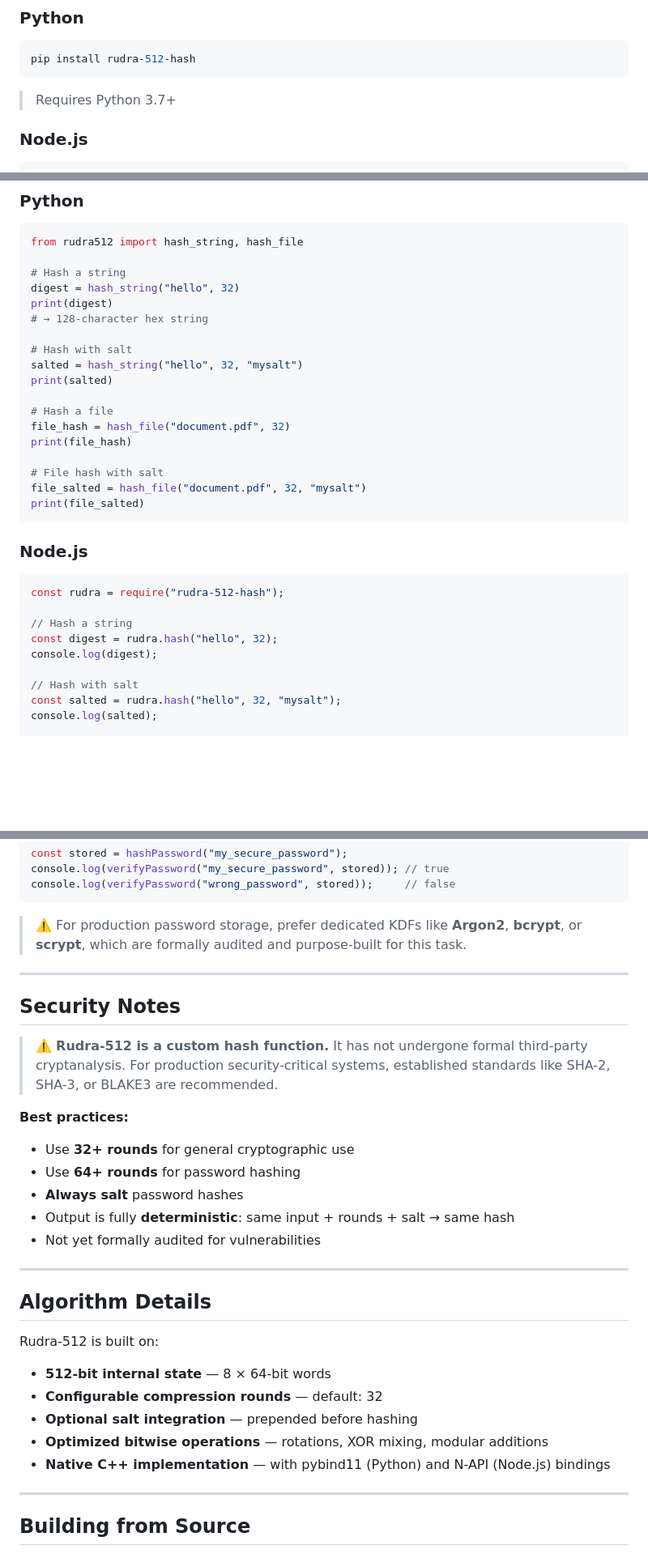
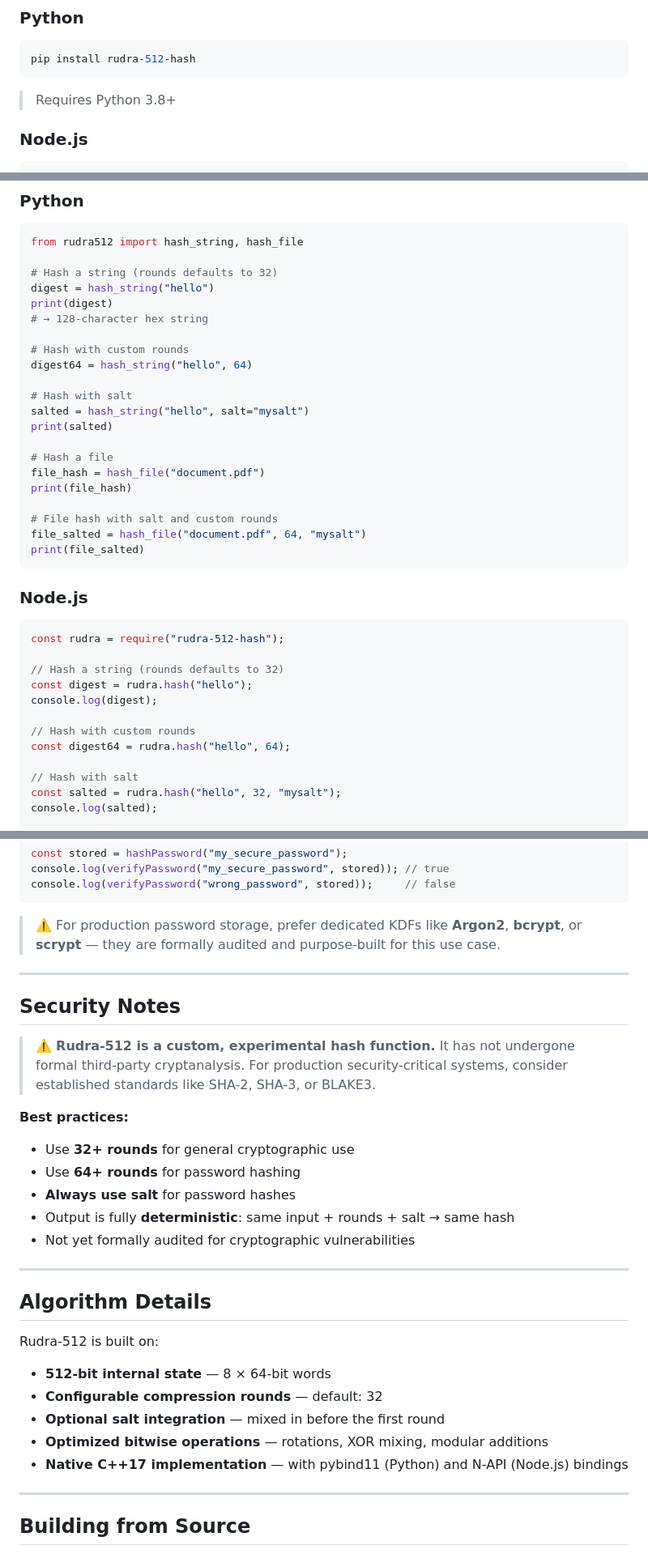
Before and after one commit to Developer-Ayush/rudra512, a Markdown page: README.md, 3 parts joined by grey strips. Shown at 81% size. GitHub-like rendering; blank space fills up the shorter version.

````diff
--- a/README.md
+++ b/README.md
@@ -48,7 +48,7 @@ Output: a3f1c8...e92b14  (128 hex characters)
 pip install rudra-512-hash
 ```
 
-> Requires Python 3.7+
+> Requires Python 3.8+
 
 ### Node.js
 
@@ -69,21 +69,24 @@ npm install -g rudra-512-hash
 ```python
 from rudra512 import hash_string, hash_file
 
-# Hash a string
-digest = hash_string("hello", 32)
+# Hash a string (rounds defaults to 32)
+digest = hash_string("hello")
 print(digest)
 # → 128-character hex string
 
+# Hash with custom rounds
+digest64 = hash_string("hello", 64)
+
 # Hash with salt
-salted = hash_string("hello", 32, "mysalt")
+salted = hash_string("hello", salt="mysalt")
 print(salted)
 
 # Hash a file
-file_hash = hash_file("document.pdf", 32)
+file_hash = hash_file("document.pdf")
 print(file_hash)
 
-# File hash with salt
-file_salted = hash_file("document.pdf", 32, "mysalt")
+# File hash with salt and custom rounds
+file_salted = hash_file("document.pdf", 64, "mysalt")
 print(file_salted)
 ```
 
@@ -92,9 +95,12 @@ print(file_salted)
 ```javascript
 const rudra = require("rudra-512-hash");
 
-// Hash a string
-const digest = rudra.hash("hello", 32);
+// Hash a string (rounds defaults to 32)
+const digest = rudra.hash("hello");
 console.log(digest);
+
+// Hash with custom rounds
+const digest64 = rudra.hash("hello", 64);
 
 // Hash with salt
 const salted = rudra.hash("hello", 32, "mysalt");
@@ -333,20 +351,20 @@ console.log(verifyPassword("my_secure_password", stored)); // true
 console.log(verifyPassword("wrong_password", stored));     // false
 ```
 
-> ⚠️ For production password storage, prefer dedicated KDFs like **Argon2**, **bcrypt**, or **scrypt**, which are formally audited and purpose-built for this task.
+> ⚠️ For production password storage, prefer dedicated KDFs like **Argon2**, **bcrypt**, or **scrypt** — they are formally audited and purpose-built for this use case.
 
 ---
 
 ## Security Notes
 
-> ⚠️ **Rudra-512 is a custom hash function.** It has not undergone formal third-party cryptanalysis. For production security-critical systems, established standards like SHA-2, SHA-3, or BLAKE3 are recommended.
+> ⚠️ **Rudra-512 is a custom, experimental hash function.** It has not undergone formal third-party cryptanalysis. For production security-critical systems, consider established standards like SHA-2, SHA-3, or BLAKE3.
 
 **Best practices:**
 - Use **32+ rounds** for general cryptographic use
 - Use **64+ rounds** for password hashing
-- **Always salt** password hashes
+- **Always use salt** for password hashes
 - Output is fully **deterministic**: same input + rounds + salt → same hash
-- Not yet formally audited for vulnerabilities
+- Not yet formally audited for cryptographic vulnerabilities
 
 ---
 
@@ -356,9 +374,9 @@ Rudra-512 is built on:
 
 - **512-bit internal state** — 8 × 64-bit words
 - **Configurable compression rounds** — default: 32
-- **Optional salt integration** — prepended before hashing
+- **Optional salt integration** — mixed in before the first round
 - **Optimized bitwise operations** — rotations, XOR mixing, modular additions
-- **Native C++ implementation** — with pybind11 (Python) and N-API (Node.js) bindings
+- **Native C++17 implementation** — with pybind11 (Python) and N-API (Node.js) bindings
 
 ---
 
````
Also changed, not shown: other parts of README.md (+74 -53 lines).
